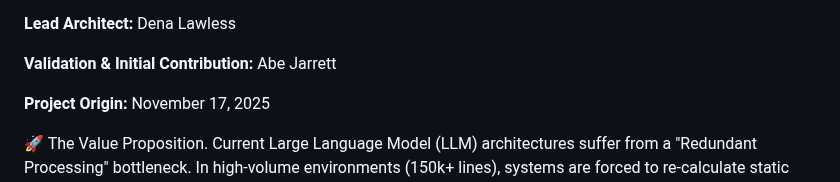
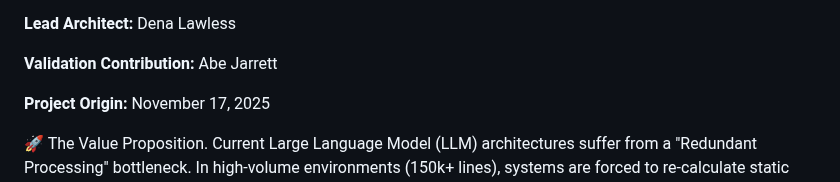
Before and after one commit to denalawless/cachetag, a Markdown page: README.md, the part around the change. Drawn GitHub-style.

Commit message:
Modify validation contribution credit wording
Updated validation contribution credit in README.

```diff
--- a/README.md
+++ b/README.md
@@ -13,7 +13,7 @@ Because it is stateless, it injects zero memory or lookup overhead, relying inst
 
 **Lead Architect:** Dena Lawless
 
-**Validation & Initial Contribution:** Abe Jarrett
+**Validation Contribution:** Abe Jarrett
 
 **Project Origin:** November 17, 2025
 
```
